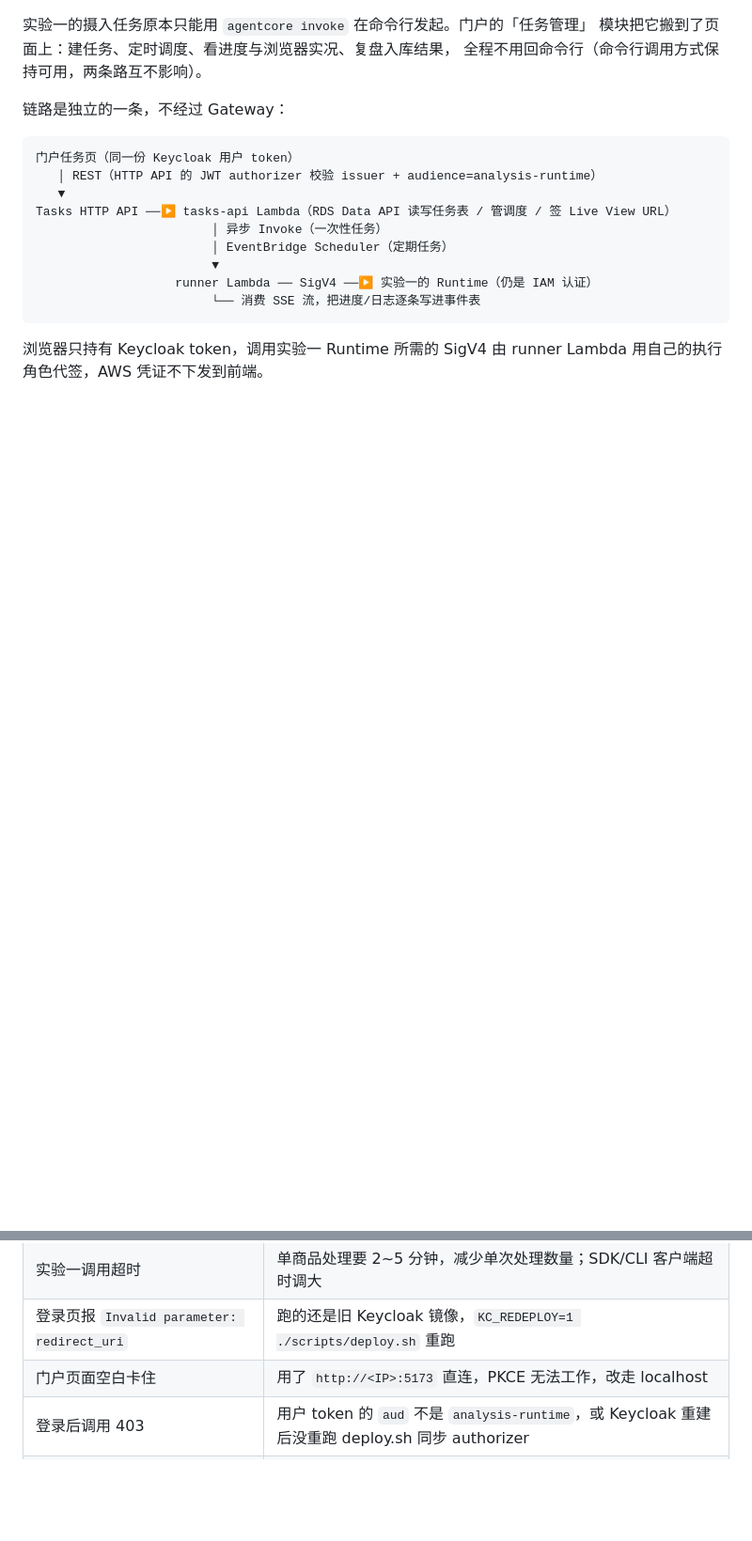
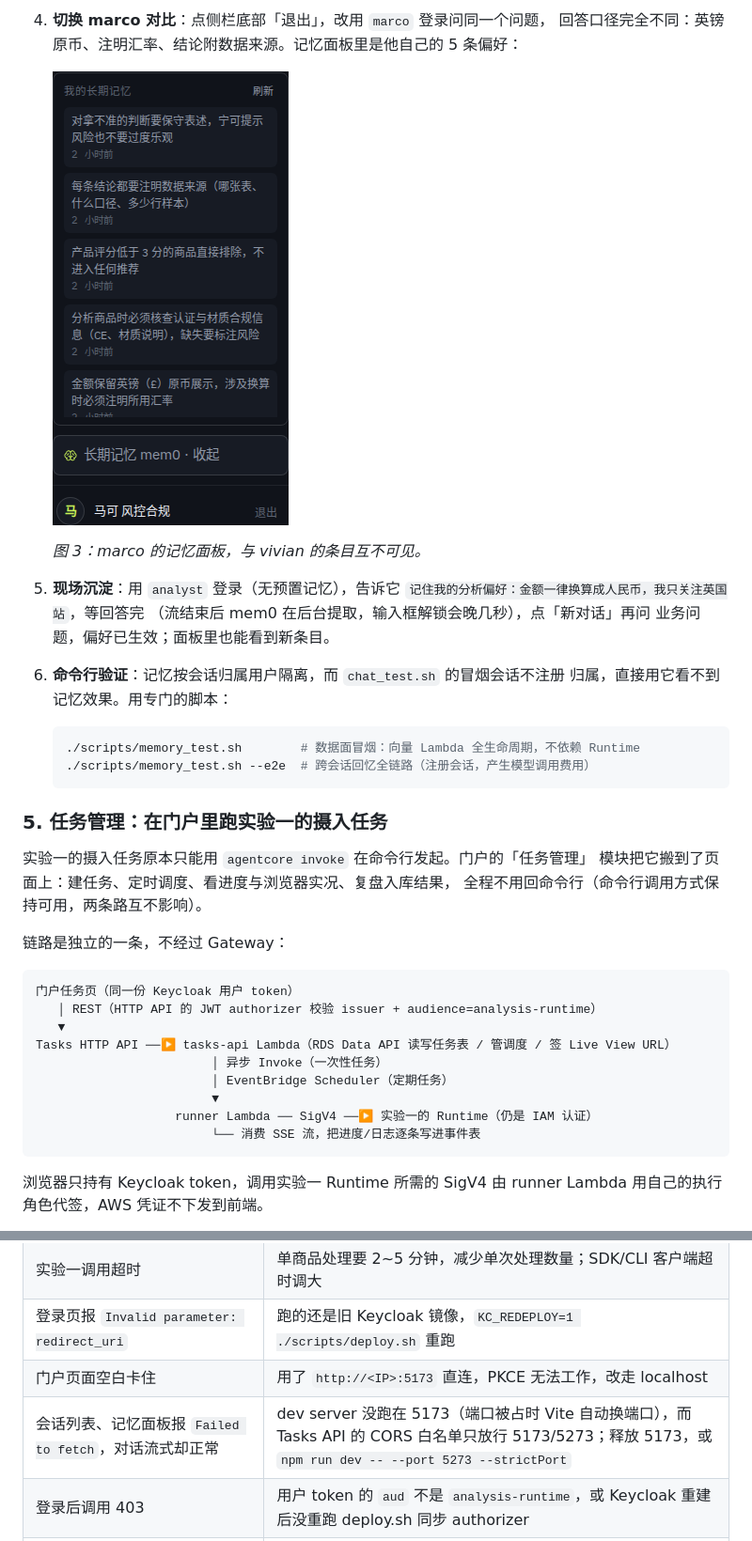
Before and after one commit to xiehust/agentcore_cn_workshop, a Markdown page: 实验手册.md, 2 parts joined by grey strips. Shown at 94% size. Rendered like a GitHub page; pictures changed too: docs/images/memory-panel-marco.png (added); blank space fills up the shorter version.

````diff
--- a/实验手册.md
+++ b/实验手册.md
@@ -276,3 +296,25 @@ npm run dev
+4. **切换 marco 对比**：点侧栏底部「退出」，改用 `marco` 登录问同一个问题，
+   回答口径完全不同：英镑原币、注明汇率、结论附数据来源。记忆面板里是他自己的
+   5 条偏好：
+
+   ![marco 的长期记忆面板](docs/images/memory-panel-marco.png)
+
+   *图 3：marco 的记忆面板，与 vivian 的条目互不可见。*
+
+5. **现场沉淀**：用 `analyst` 登录（无预置记忆），告诉它
+   `记住我的分析偏好：金额一律换算成人民币，我只关注英国站`，等回答完
+   （流结束后 mem0 在后台提取，输入框解锁会晚几秒），点「新对话」再问
+   业务问题，偏好已生效；面板里也能看到新条目。
+
+6. **命令行验证**：记忆按会话归属用户隔离，而 `chat_test.sh` 的冒烟会话不注册
+   归属，直接用它看不到记忆效果。用专门的脚本：
+
+   ```bash
+   ./scripts/memory_test.sh        # 数据面冒烟：向量 Lambda 全生命周期，不依赖 Runtime
+   ./scripts/memory_test.sh --e2e  # 跨会话回忆全链路（注册会话，产生模型调用费用）
+   ```
+
+### 5. 任务管理：在门户里跑实验一的摄入任务
 
 实验一的摄入任务原本只能用 `agentcore invoke` 在命令行发起。门户的「任务管理」
 模块把它搬到了页面上：建任务、定时调度、看进度与浏览器实况、复盘入库结果，
@@ -343,6 +385,7 @@ cd part2_chat_portal
 | 实验一调用超时 | 单商品处理要 2~5 分钟，减少单次处理数量；SDK/CLI 客户端超时调大 |
 | 登录页报 `Invalid parameter: redirect_uri` | 跑的还是旧 Keycloak 镜像，`KC_REDEPLOY=1 ./scripts/deploy.sh` 重跑 |
 | 门户页面空白卡住 | 用了 `http://<IP>:5173` 直连，PKCE 无法工作，改走 localhost |
+| 会话列表、记忆面板报 `Failed to fetch`，对话流式却正常 | dev server 没跑在 5173（端口被占时 Vite 自动换端口），而 Tasks API 的 CORS 白名单只放行 5173/5273；释放 5173，或 `npm run dev -- --port 5273 --strictPort` |
 | 登录后调用 403 | 用户 token 的 `aud` 不是 `analysis-runtime`，或 Keycloak 重建后没重跑 deploy.sh 同步 authorizer |
 | 管理台 `Invalid username or password` | 门户账号（analyst）和管理台账号（admin）属于不同 realm，不通用 |
 | 工具调用报数据库超时 | Aurora 冷恢复中，等几十秒重问一次 |
````
Also changed, not shown: other parts of 实验手册.md (+40 -20 lines), part2_chat_portal/README.md (+2 -1 lines), docs/images/memory-chat-vivian.png (added), docs/images/memory-panel-vivian.png (added).
